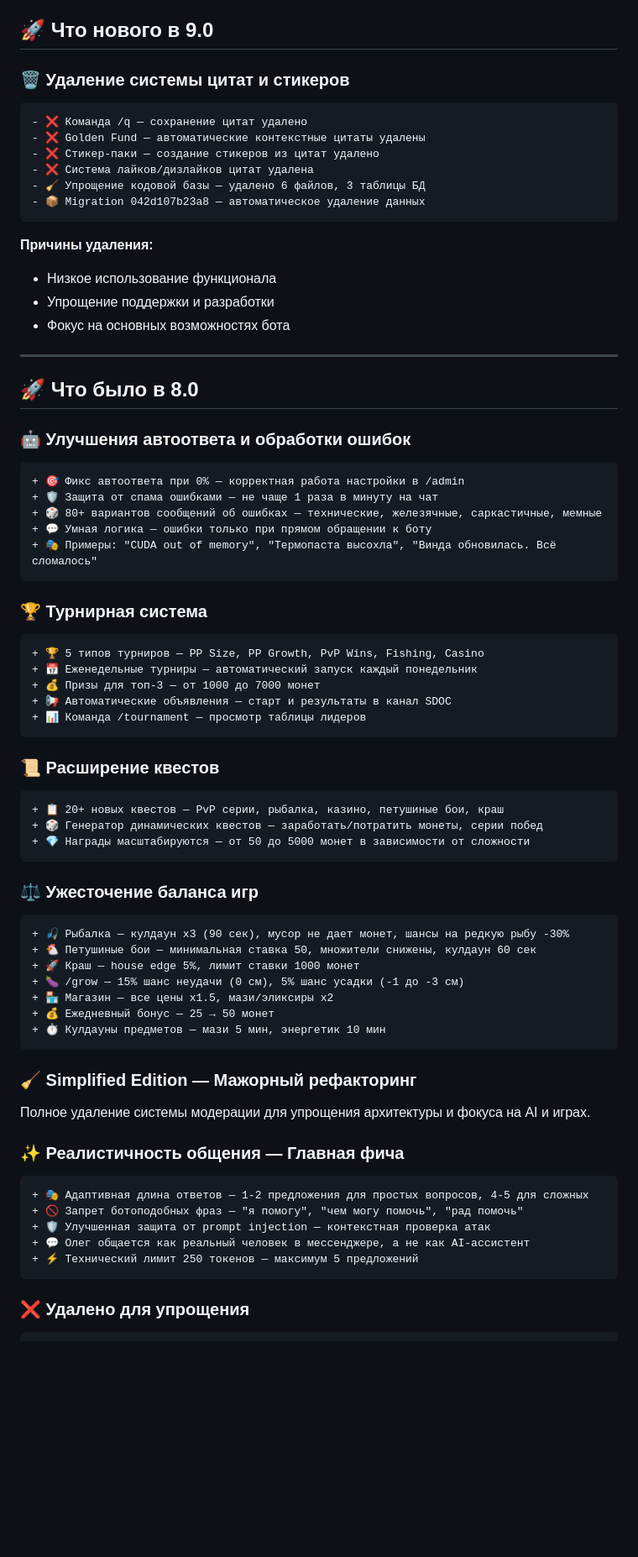
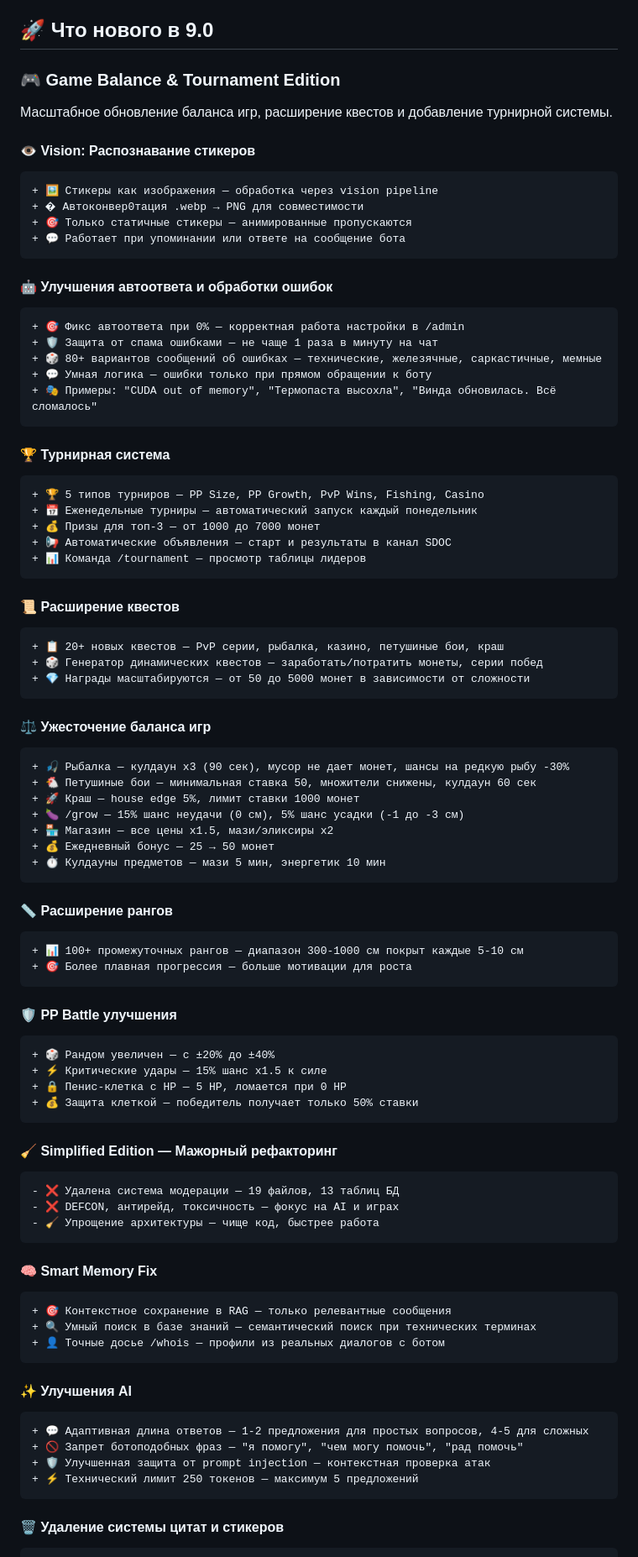
Before and after one commit to bobberdolle1/Project-OLEG, a Markdown page: README.md, the part around one of its changes. Shown at 84% size. GitHub-like rendering; blank space fills up the shorter version.

Commit message:
fix: readme.md

````diff
--- a/README.md
+++ b/README.md
@@ -49,27 +49,20 @@
 
 ## 🚀 Что нового в 9.0
 
-### 🗑️ Удаление системы цитат и стикеров
+### 🎮 Game Balance & Tournament Edition
+
+Масштабное обновление баланса игр, расширение квестов и добавление турнирной системы.
+
+#### 👁️ Vision: Распознавание стикеров
 
 ```diff
-- ❌ Команда /q — сохранение цитат удалено
-- ❌ Golden Fund — автоматические контекстные цитаты удалены
-- ❌ Стикер-паки — создание стикеров из цитат удалено
-- ❌ Система лайков/дизлайков цитат удалена
-- 🧹 Упрощение кодовой базы — удалено 6 файлов, 3 таблицы БД
-- 📦 Migration 042d107b23a8 — автоматическое удаление данных
++ 🖼️ Стикеры как изображения — обработка через vision pipeline
++ � Автоконвер0тация .webp → PNG для совместимости
++ 🎯 Только статичные стикеры — анимированные пропускаются
++ 💬 Работает при упоминании или ответе на сообщение бота
 ```
 
-**Причины удаления:**
-- Низкое использование функционала
-- Упрощение поддержки и разработки
-- Фокус на основных возможностях бота
-
----
-
-## 🚀 Что было в 8.0
-
-### 🤖 Улучшения автоответа и обработки ошибок
+#### 🤖 Улучшения автоответа и обработки ошибок
 
 ```diff
 + 🎯 Фикс автоответа при 0% — корректная работа настройки в /admin
@@ -79,7 +72,7 @@
 + 🎭 Примеры: "CUDA out of memory", "Термопаста высохла", "Винда обновилась. Всё сломалось"
 ```
 
-### 🏆 Турнирная система
+#### 🏆 Турнирная система
 
 ```diff
 + 🏆 5 типов турниров — PP Size, PP Growth, PvP Wins, Fishing, Casino
@@ -89,7 +82,7 @@
 + 📊 Команда /tournament — просмотр таблицы лидеров
 ```
 
-### 📜 Расширение квестов
+#### 📜 Расширение квестов
 
 ```diff
 + 📋 20+ новых квестов — PvP серии, рыбалка, казино, петушиные бои, краш
@@ -97,7 +90,7 @@
 + 💎 Награды масштабируются — от 50 до 5000 монет в зависимости от сложности
 ```
 
-### ⚖️ Ужесточение баланса игр
+#### ⚖️ Ужесточение баланса игр
 
 ```diff
 + 🎣 Рыбалка — кулдаун x3 (90 сек), мусор не дает монет, шансы на редкую рыбу -30%
@@ -109,20 +102,47 @@
 + ⏱️ Кулдауны предметов — мази 5 мин, энергетик 10 мин
 ```
 
-### 🧹 Simplified Edition — Мажорный рефакторинг
-
-Полное удаление системы модерации для упрощения архитектуры и фокуса на AI и играх.
-
-### ✨ Реалистичность общения — Главная фича
+#### 📏 Расширение рангов
 
 ```diff
-+ 🎭 Адаптивная длина ответов — 1-2 предложения для простых вопросов, 4-5 для сложных
++ 📊 100+ промежуточных рангов — диапазон 300-1000 см покрыт каждые 5-10 см
++ 🎯 Более плавная прогрессия — больше мотивации для роста
+```
+
+#### 🛡️ PP Battle улучшения
+
+```diff
++ 🎲 Рандом увеличен — с ±20% до ±40%
++ ⚡ Критические удары — 15% шанс x1.5 к силе
++ 🔒 Пенис-клетка с HP — 5 HP, ломается при 0 HP
++ 💰 Защита клеткой — победитель получает только 50% ставки
+```
+
+#### 🧹 Simplified Edition — Мажорный рефакторинг
+
+```diff
+- ❌ Удалена система модерации — 19 файлов, 13 таблиц БД
+- ❌ DEFCON, антирейд, токсичность — фокус на AI и играх
+- 🧹 Упрощение архитектуры — чище код, быстрее работа
+```
+
+#### 🧠 Smart Memory Fix
+
+```diff
++ 🎯 Контекстное сохранение в RAG — только релевантные сообщения
++ 🔍 Умный поиск в базе знаний — семантический поиск при технических терминах
++ 👤 Точные досье /whois — профили из реальных диалогов с ботом
+```
+
+#### ✨ Улучшения AI
+
+```diff
++ 💬 Адаптивная длина ответов — 1-2 предложения для простых вопросов, 4-5 для сложных
 + 🚫 Запрет ботоподобных фраз — "я помогу", "чем могу помочь", "рад помочь"
 + 🛡️ Улучшенная защита от prompt injection — контекстная проверка атак
-+ 💬 Олег общается как реальный человек в мессенджере, а не как AI-ассистент
 + ⚡ Технический лимит 250 токенов — максимум 5 предложений
 ```
 
-### ❌ Удалено для упрощения
+#### 🗑️ Удаление системы цитат и стикеров
 
 ```diff
````
Also changed, not shown: other parts of README.md (+12 -9 lines).
